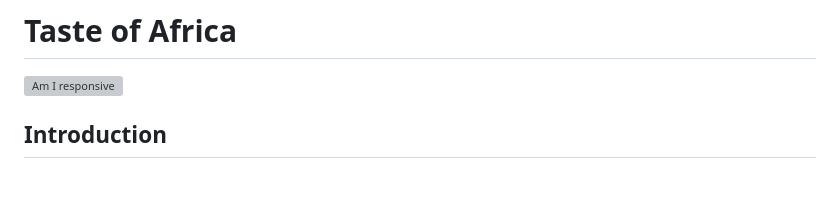
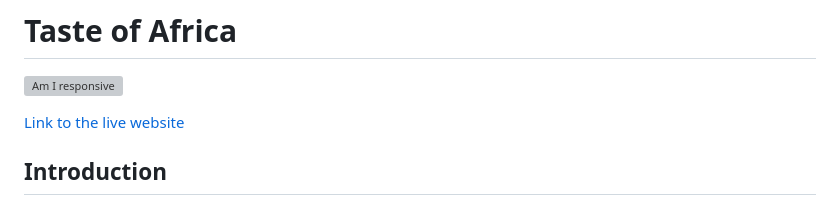
Before and after one commit to KyrianU/taste-of-africa, a Markdown page: README.md, the part around the change. Rendered like a GitHub page; blank space fills up the shorter version; grey boxes are pictures that could not be loaded.

Commit message:
added live site to read me file

```diff
--- a/README.md
+++ b/README.md
@@ -2,7 +2,7 @@
 
 ![Am I responsive](static/screenshots/amIresponsive.png)
 
-
+[Link to the live website](https://taste-of-africa-e622c7aa7e3a.herokuapp.com/)
 
 ## Introduction
 
```
